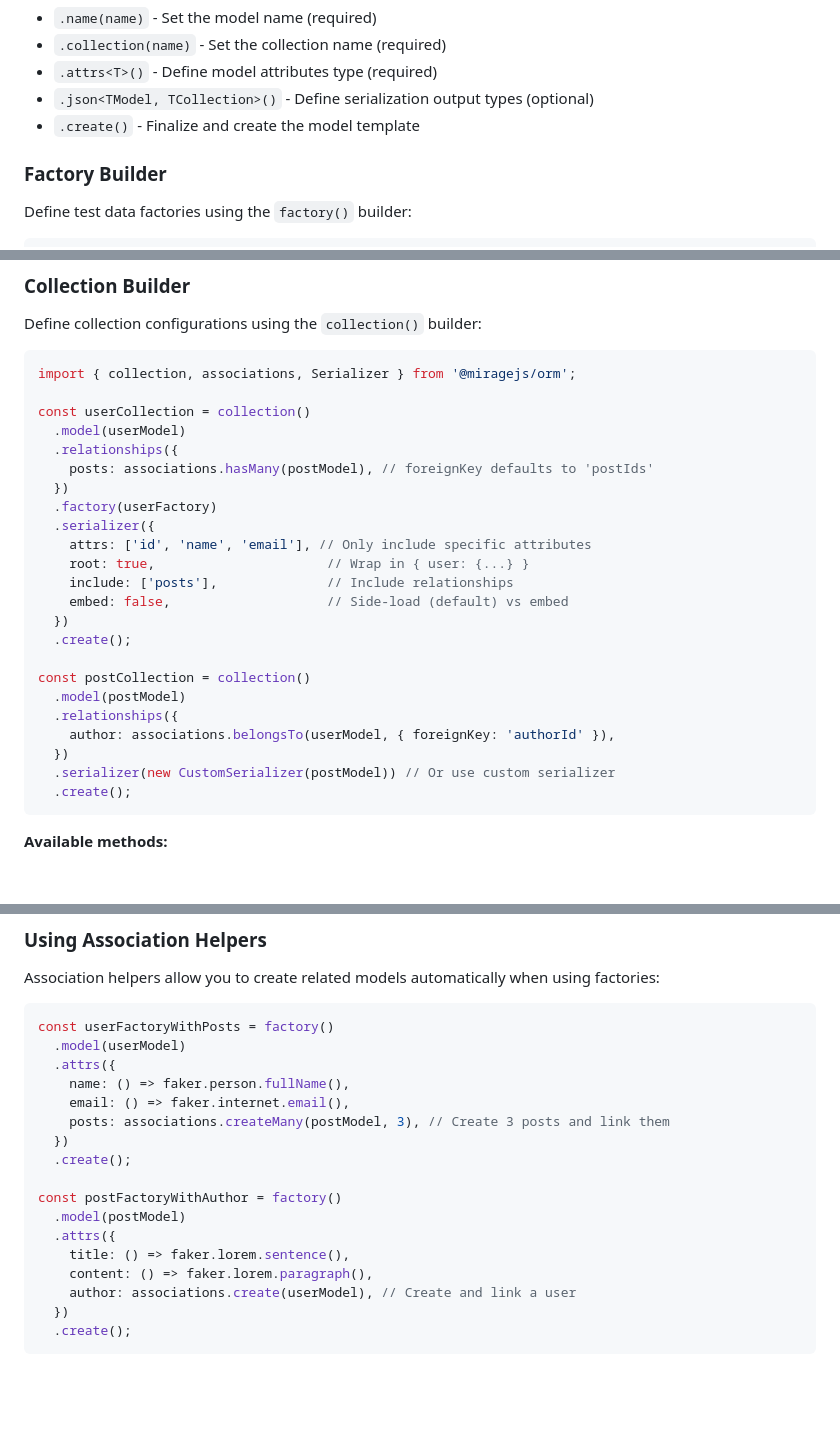
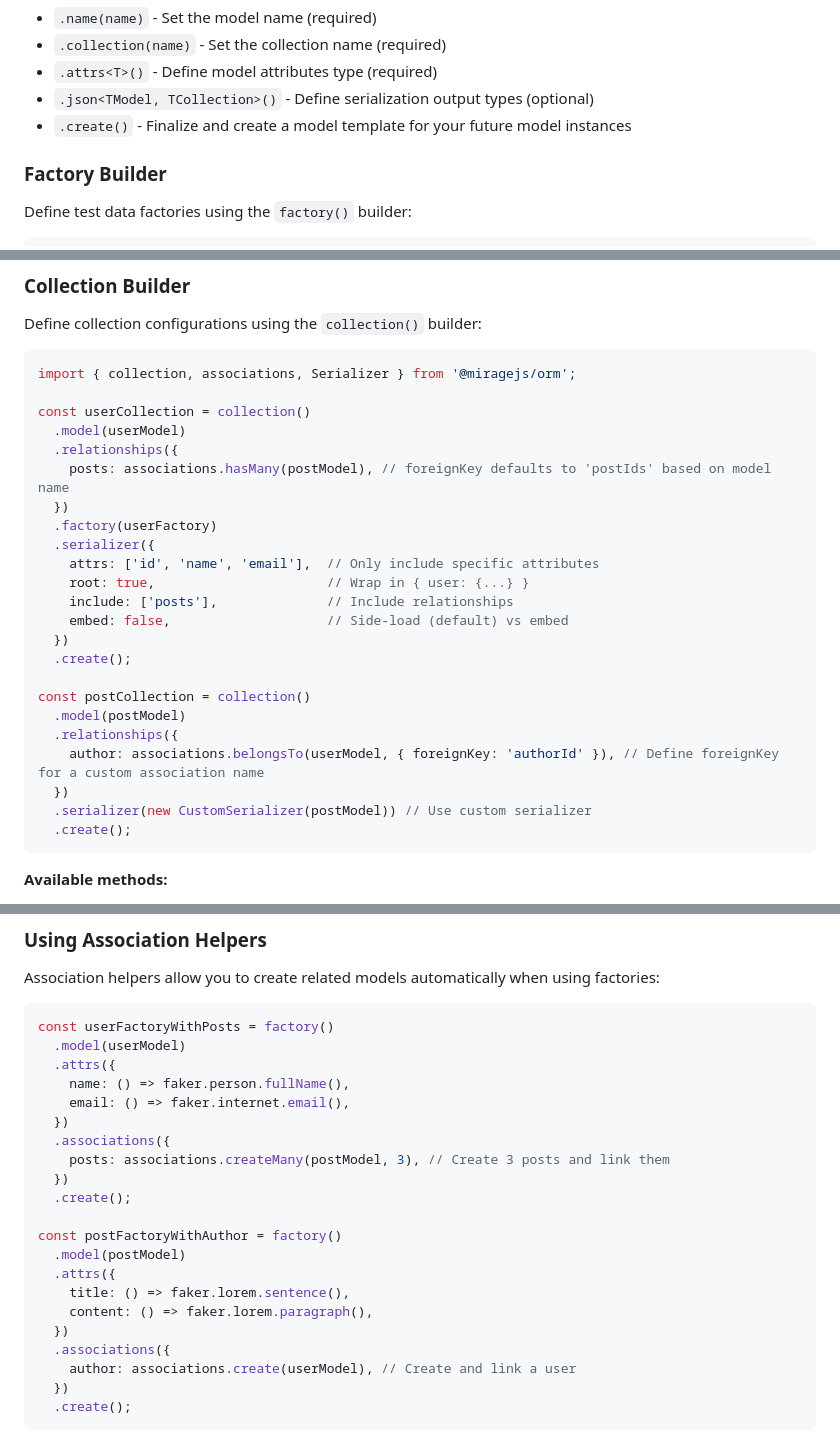
Before and after one commit to miragejs/orm, a Markdown page: docs/New-Features.md, 3 parts joined by grey strips. Rendered like a GitHub page; blank space fills up the shorter version.

````diff
--- a/docs/New-Features.md
+++ b/docs/New-Features.md
@@ -59,7 +59,7 @@ const postModel = model()
 - `.collection(name)` - Set the collection name (required)
 - `.attrs<T>()` - Define model attributes type (required)
 - `.json<TModel, TCollection>()` - Define serialization output types (optional)
-- `.create()` - Finalize and create the model template
+- `.create()` - Finalize and create a model template for your future model instances
 
 ### Factory Builder
 
@@ -107,11 +107,11 @@ import { collection, associations, Serializer } from '@miragejs/orm';
 const userCollection = collection()
   .model(userModel)
   .relationships({
-    posts: associations.hasMany(postModel), // foreignKey defaults to 'postIds'
+    posts: associations.hasMany(postModel), // foreignKey defaults to 'postIds' based on model name
   })
   .factory(userFactory)
   .serializer({
-    attrs: ['id', 'name', 'email'], // Only include specific attributes
+    attrs: ['id', 'name', 'email'],  // Only include specific attributes
     root: true,                      // Wrap in { user: {...} }
     include: ['posts'],              // Include relationships
     embed: false,                    // Side-load (default) vs embed
@@ -121,9 +121,9 @@ const userCollection = collection()
 const postCollection = collection()
   .model(postModel)
   .relationships({
-    author: associations.belongsTo(userModel, { foreignKey: 'authorId' }),
+    author: associations.belongsTo(userModel, { foreignKey: 'authorId' }), // Define foreignKey for a custom association name
   })
-  .serializer(new CustomSerializer(postModel)) // Or use custom serializer
+  .serializer(new CustomSerializer(postModel)) // Use custom serializer
   .create();
 ```
 
@@ -288,6 +292,8 @@ const userFactoryWithPosts = factory()
   .attrs({
     name: () => faker.person.fullName(),
     email: () => faker.internet.email(),
+  })
+  .associations({
     posts: associations.createMany(postModel, 3), // Create 3 posts and link them
   })
   .create();
@@ -297,6 +303,8 @@ const postFactoryWithAuthor = factory()
   .attrs({
     title: () => faker.lorem.sentence(),
     content: () => faker.lorem.paragraph(),
+  })
+  .associations({
     author: associations.create(userModel), // Create and link a user
   })
   .create();
````
Also changed, not shown: other parts of docs/New-Features.md (+6 -2 lines).
